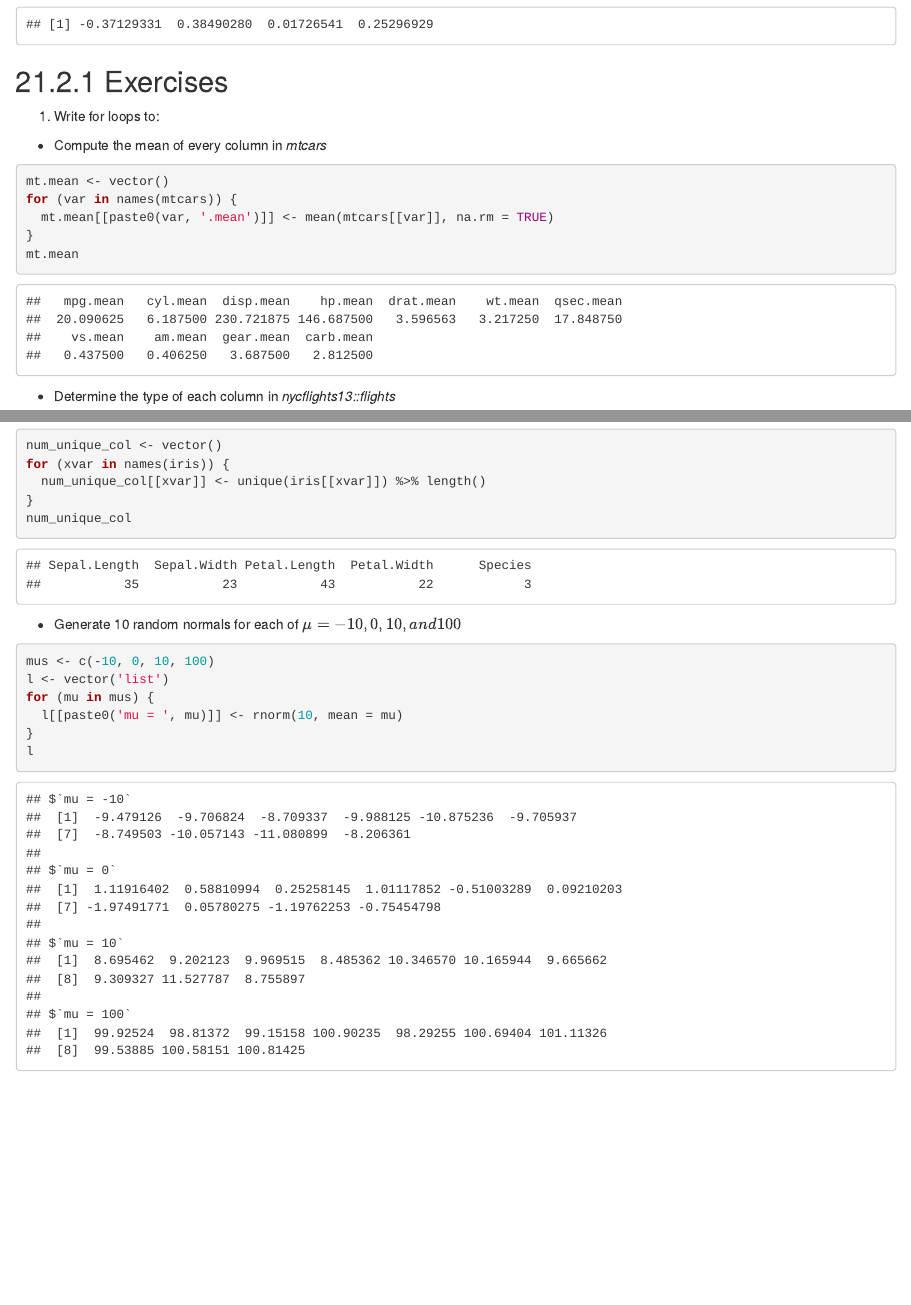
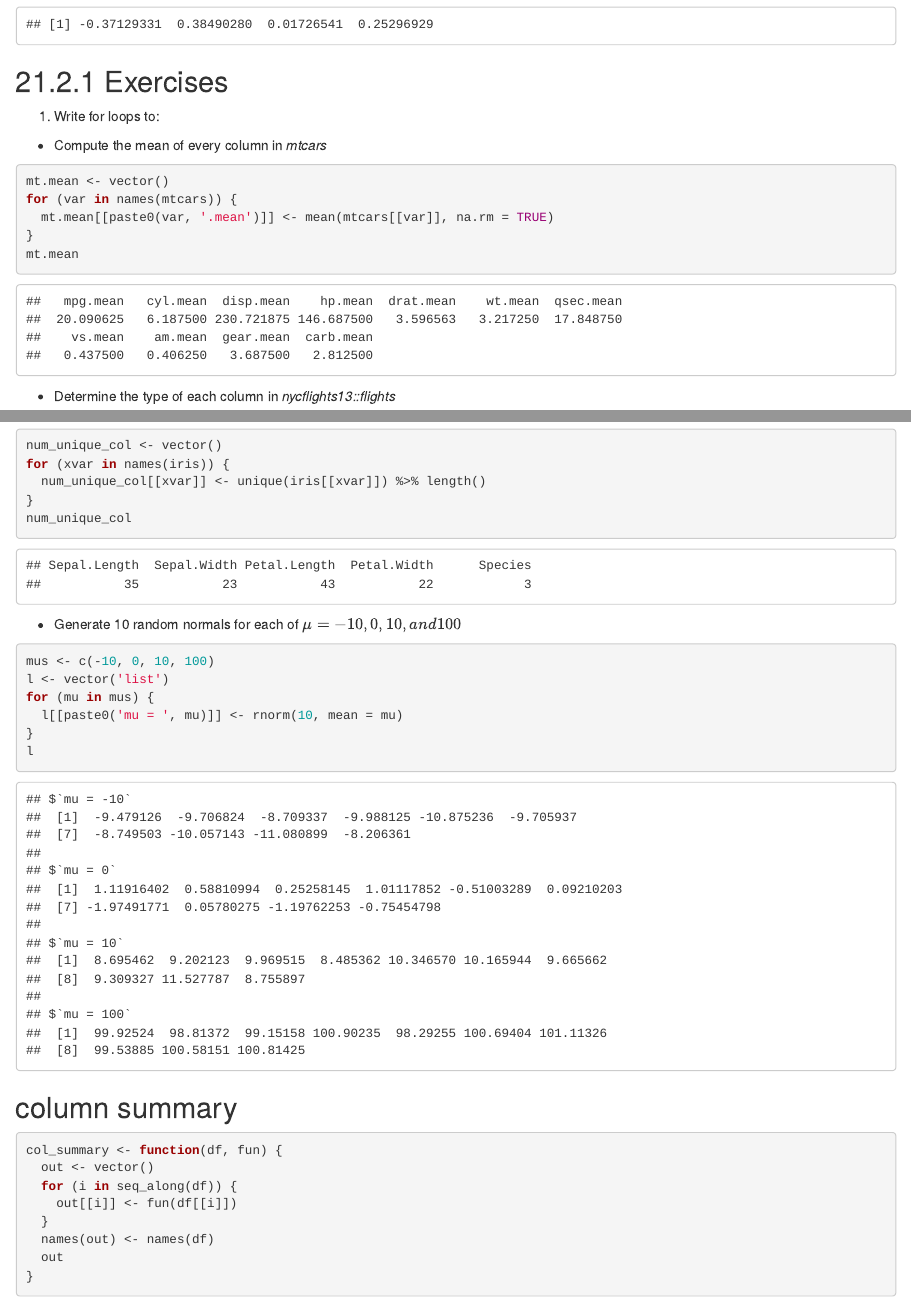
Before and after one commit to ditannan/learn_r4ds, an R Markdown document (iteration.rmd): the page in a window 1100 px wide, from 960 px down, and a second part further down, joined at a grey line. Rendered offline with R 4.5, knitr and Pandoc, with nearby package versions; code that draws random numbers runs with fixed seeds of ours; some code elsewhere in the file could not run offline.

````diff
--- a/iteration.rmd
+++ b/iteration.rmd
@@ -37,7 +37,7 @@
 ## 21.2.1 Exercises
 1. Write for loops to:
   - Compute the mean of every column in *mtcars*
-```{r}
+```{r mean of columns}
 mt.mean <- vector()
 for (var in names(mtcars)) {
   mt.mean[[paste0(var, '.mean')]] <- mean(mtcars[[var]], na.rm = TRUE)
@@ -63,7 +63,7 @@
 ```
 
  - Generate 10 random normals for each of $\mu = -10, 0, 10, and 100$
-```{r}
+```{r random numbers}
 mus <- c(-10, 0, 10, 100)
 l <- vector('list')
 for (mu in mus) {
@@ -71,3 +71,15 @@
 }
 l
 ```
+
+## column summary
+```{r col_summary}
+col_summary <- function(df, fun) {
+  out <- vector()
+  for (i in seq_along(df)) {
+    out[[i]] <- fun(df[[i]])
+  }
+  names(out) <- names(df)
+  out
+}
+```
````
Also changed, not shown: iteration.rmd (6 more changed lines).
